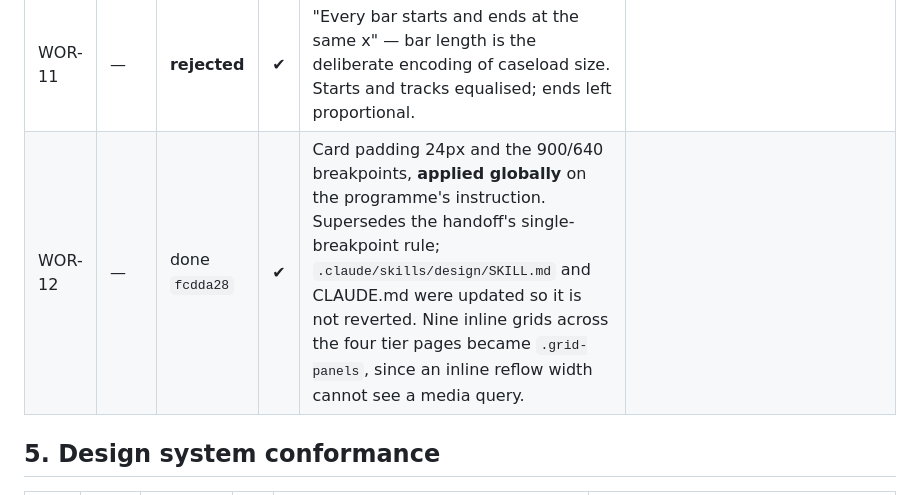
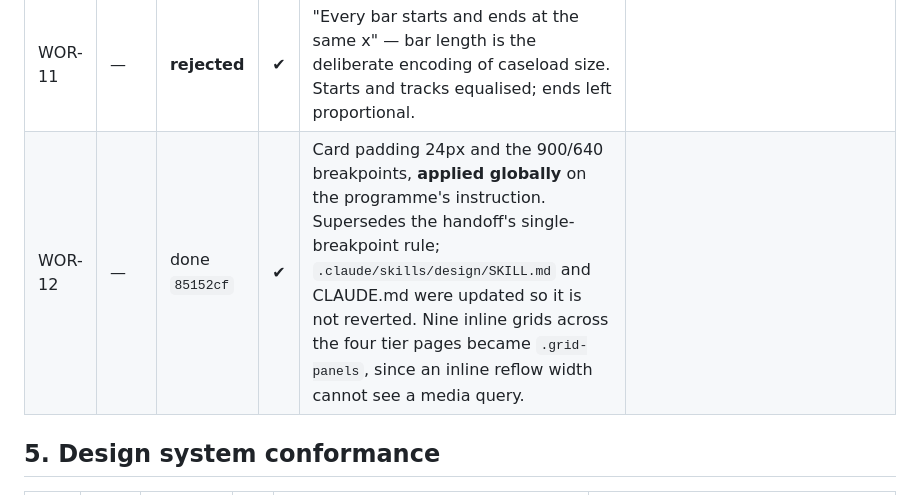
Before and after one commit to jmwebazeutamu/eopp, a Markdown page: docs/UI_UX_BACKLOG.md, the part around the change. Rendered like a GitHub page.

Commit message:
Backlog: correct the WOR-12 commit reference
The hash was written before the amend, so it pointed at a commit that no
longer exists.

Co-Authored-By: Claude Opus 5 (1M context) <noreply@anthropic.com>

```diff
--- a/docs/UI_UX_BACKLOG.md
+++ b/docs/UI_UX_BACKLOG.md
@@ -142,7 +142,7 @@ Fixed in `160d947`. Recorded so the reasoning survives.
 | WOR-09 | — | **rejected** | ✔ | "Content off-centre" — measured equal gutters at 1280/1440/1920 once the rail is discounted. |  |
 | WOR-10 | — | **rejected** | ✔ | "Sidebar icons have no labels" — visible labels when expanded, tooltip plus `aria-label` when collapsed. |  |
 | WOR-11 | — | **rejected** | ✔ | "Every bar starts and ends at the same x" — bar length is the deliberate encoding of caseload size. Starts and tracks equalised; ends left proportional. |  |
-| WOR-12 | — | done `fcdda28` | ✔ | Card padding 24px and the 900/640 breakpoints, **applied globally** on the programme's instruction. Supersedes the handoff's single-breakpoint rule; `.claude/skills/design/SKILL.md` and CLAUDE.md were updated so it is not reverted. Nine inline grids across the four tier pages became `.grid-panels`, since an inline reflow width cannot see a media query. |  |
+| WOR-12 | — | done `85152cf` | ✔ | Card padding 24px and the 900/640 breakpoints, **applied globally** on the programme's instruction. Supersedes the handoff's single-breakpoint rule; `.claude/skills/design/SKILL.md` and CLAUDE.md were updated so it is not reverted. Nine inline grids across the four tier pages became `.grid-panels`, since an inline reflow width cannot see a media query. |  |
 
 ## 5. Design system conformance
 
```
